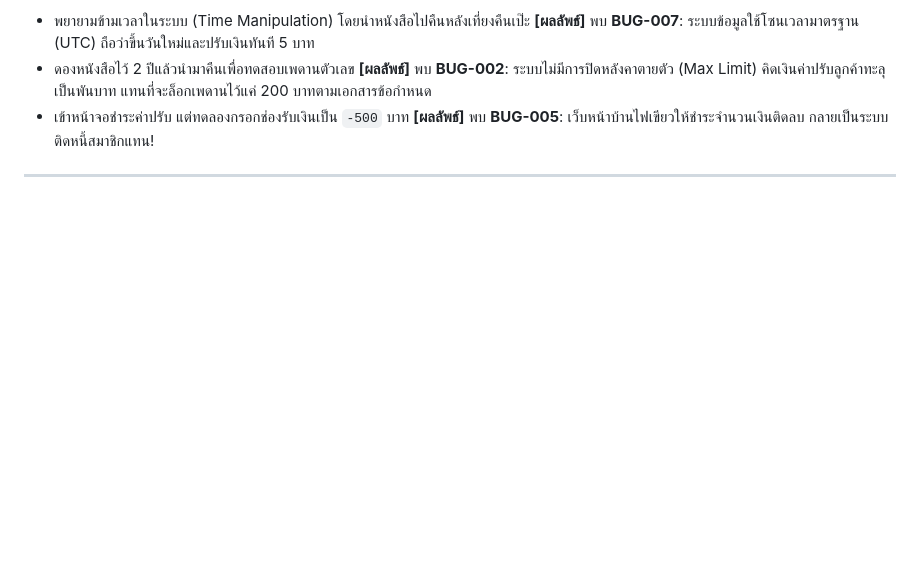
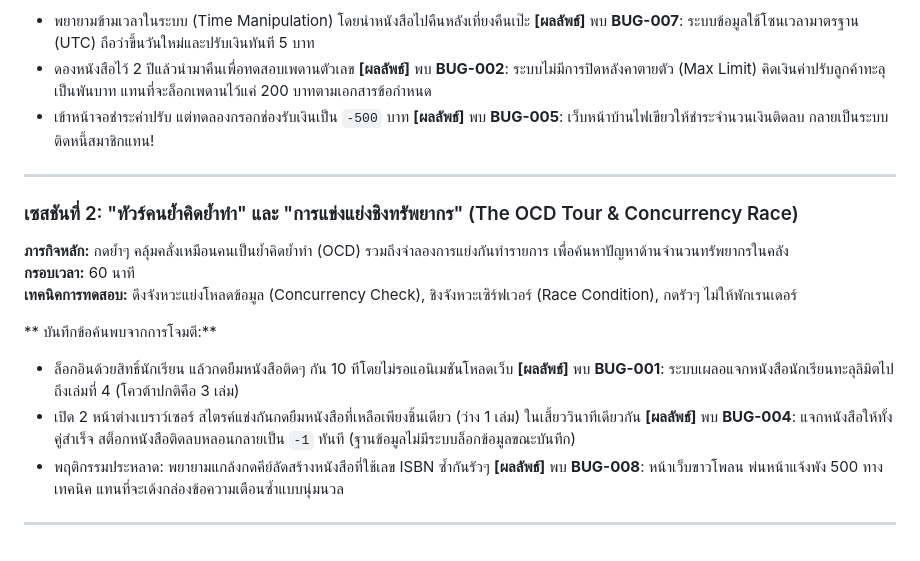
Before and after one commit to 66160126-Nattawut/LibrarySystem-E2E, a Markdown page: bug-reports/exploratorytesting.md, the part around the change. Rendered like a GitHub page; blank space fills up the shorter version.

Commit message:
เพิ่ม exploratory หัวข้อที่ 2 ผลการเจาะลึก เซสชันที่ 2

```diff
--- a/bug-reports/exploratorytesting.md
+++ b/bug-reports/exploratorytesting.md
@@ -30,3 +30,17 @@
 - เข้าหน้าจอชำระค่าปรับ แต่ทดลองกรอกช่องรับเงินเป็น `-500` บาท **[ผลลัพธ์]** พบ **BUG-005**: เว็บหน้าบ้านไฟเขียวให้ชำระจำนวนเงินติดลบ กลายเป็นระบบติดหนี้สมาชิกแทน!
 
 ---
+
+### เซสชันที่ 2: "ทัวร์คนย้ำคิดย้ำทำ" และ "การแข่งแย่งชิงทรัพยากร" (The OCD Tour & Concurrency Race)
+
+**ภารกิจหลัก:** กดย้ำๆ คลุ้มคลั่งเหมือนคนเป็นย้ำคิดย้ำทำ (OCD) รวมถึงจำลองการแย่งกันทำรายการ เพื่อค้นหาปัญหาด้านจำนวนทรัพยากรในคลัง
+**กรอบเวลา:** 60 นาที
+**เทคนิคการทดสอบ:** ดึงจังหวะแย่งโหลดข้อมูล (Concurrency Check), ชิงจังหวะเซิร์ฟเวอร์ (Race Condition), กดรัวๆ ไม่ให้พักเรนเดอร์
+
+** บันทึกข้อค้นพบจากการโจมตี:**
+
+- ล็อกอินด้วยสิทธิ์นักเรียน แล้วกดยืมหนังสือติดๆ กัน 10 ทีโดยไม่รอแอนิเมชันโหลดเว็บ **[ผลลัพธ์]** พบ **BUG-001**: ระบบเผลอแจกหนังสือนักเรียนทะลุลิมิตไปถึงเล่มที่ 4 (โควต้าปกติคือ 3 เล่ม)
+- เปิด 2 หน้าต่างเบราว์เซอร์ สไตรค์แข่งกันกดยืมหนังสือที่เหลือเพียงชิ้นเดียว (ว่าง 1 เล่ม) ในเสี้ยววินาทีเดียวกัน **[ผลลัพธ์]** พบ **BUG-004**: แจกหนังสือให้ทั้งคู่สำเร็จ สต็อกหนังสือติดลบหลอนกลายเป็น `-1` ทันที (ฐานข้อมูลไม่มีระบบล็อกข้อมูลขณะบันทึก)
+- พฤติกรรมประหลาด: พยายามแกล้งกดคีย์ลัดสร้างหนังสือที่ใช้เลข ISBN ซ้ำกันรัวๆ **[ผลลัพธ์]** พบ **BUG-008**: หน้าเว็บขาวโพลน พ่นหน้าแจ้งพัง 500 ทางเทคนิค แทนที่จะเด้งกล่องข้อความเตือนซ้ำแบบนุ่มนวล
+
+---
```
